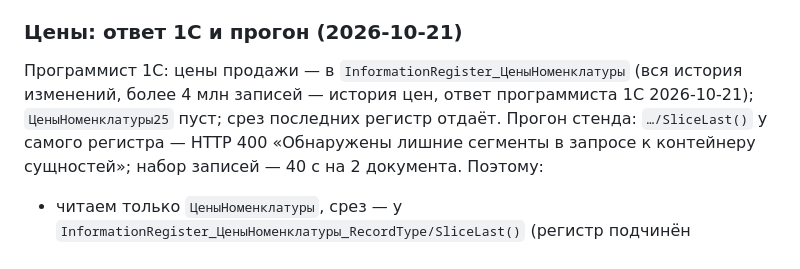
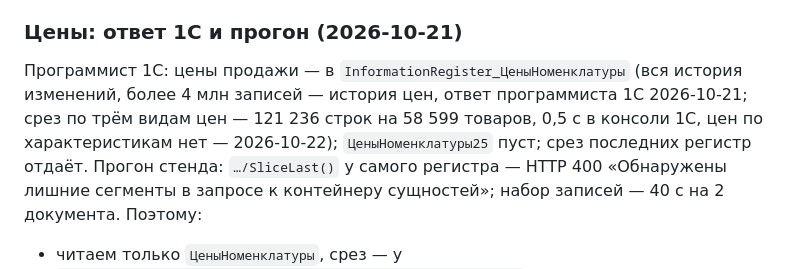
Before and after one commit to bx-shef/wholesale-customer-portal, a Markdown page: docs/onec-odata.md, the part around the change. Drawn GitHub-style.

```diff
--- a/docs/onec-odata.md
+++ b/docs/onec-odata.md
@@ -135,7 +135,7 @@
 ### Цены: ответ 1С и прогон (2026-10-21)
 
 Программист 1С: цены продажи — в `InformationRegister_ЦеныНоменклатуры` (вся история изменений,
-более 4 млн записей — история цен, ответ программиста 1С 2026-10-21); `ЦеныНоменклатуры25` пуст; срез последних регистр отдаёт. Прогон стенда:
+более 4 млн записей — история цен, ответ программиста 1С 2026-10-21; срез по трём видам цен — 121 236 строк на 58 599 товаров, 0,5 с в консоли 1С, цен по характеристикам нет — 2026-10-22); `ЦеныНоменклатуры25` пуст; срез последних регистр отдаёт. Прогон стенда:
 `…/SliceLast()` у самого регистра — HTTP 400 «Обнаружены лишние сегменты в запросе к контейнеру
 сущностей»; набор записей — 40 с на 2 документа. Поэтому:
 - читаем только `ЦеныНоменклатуры`, срез — у `InformationRegister_ЦеныНоменклатуры_RecordType/SliceLast()`
```
Also changed, not shown: docs/project-map.md (+4 -4 lines).
